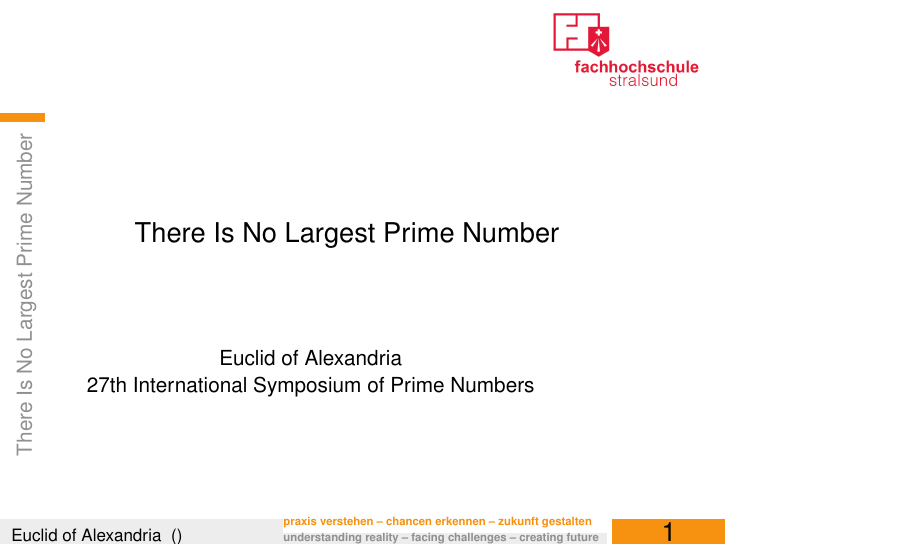
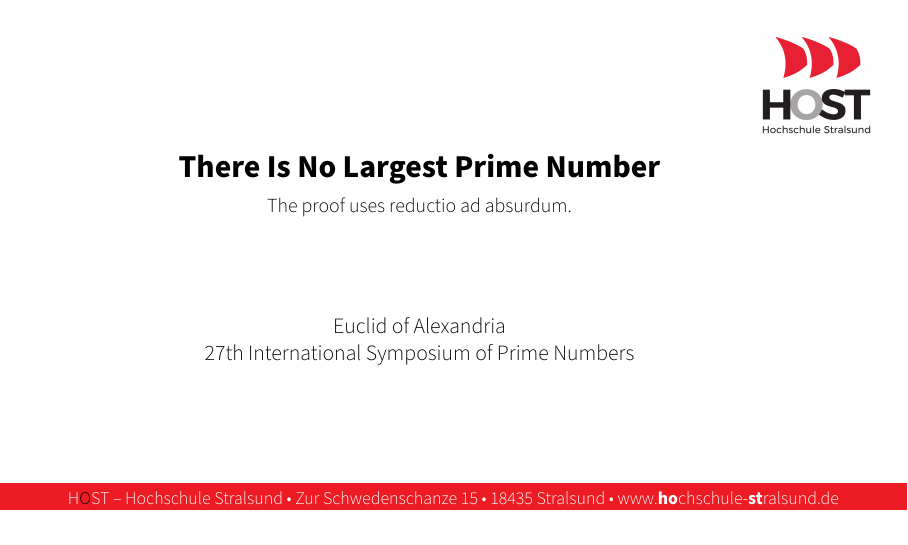
Before and after one commit to haemka/beamerthemestralsund, LaTeX slides (stralsund-example.tex, which reads beamercolorthemestralsund.sty, beamerinnerthemestralsund.sty, beamerouterthemestralsund.sty): page 1 of 5. Compiled offline with pdfLaTeX.

Commit message:
Completely new version due to new corporate design and renaming of the University of Applied Sciences

```diff
--- a/beamercolorthemestralsund.sty
+++ b/beamercolorthemestralsund.sty
@@ -9,20 +9,42 @@
 
 \mode<presentation>
 
+\usepackage[light]{sourcesanspro}
+
 % colors
 \usepackage{xcolor}
-\definecolor{csred}{cmyk}{0.1,1,0.8,0}
-\definecolor{mbblue}{cmyk}{0.8,0.56,0.08,0.4}
-\definecolor{wsturqoise}{cmyk}{1,0.3,0.3,0.2}
-\definecolor{etiyellow}{cmyk}{0,0.45,1,0.0}
+\definecolor{csred}{cmyk}{0,1,1,0}
 \definecolor{bggray}{cmyk}{0,0,0,0.0824}
 \definecolor{fggray}{cmyk}{0,0,0,0.498}
-\colorlet{maincolor}{etiyellow}
+\colorlet{maincolor}{csred}
 
 % Settings
-\setbeamerfont*{section in head/foot}{size={\fontsize{14}{26}}}
-\setbeamerfont*{author in head/foot}{size={\fontsize{9}{11}}}
-\setbeamerfont*{tagline}{series=\bfseries,size={\fontsize{6}{8}}}
+\setbeamerfont{normal text}{size*={20}{24},series=\mdseries}
+\setbeamerfont{section name}{size*={20}{24},series=\mdseries}
+\setbeamerfont{section page}{size*={20}{24},series=\mdseries}
+\setbeamerfont{section in page}{size*={20}{24},series=\mdseries}
+\setbeamerfont{section in sidebar}{size*={20}{24},series=\mdseries}
+\setbeamerfont{section in head/foot}{size*={20}{24},series=\mdseries}
+\setbeamerfont{projected text}{size*={20}{24},series=\mdseries}
+\setbeamerfont{structure}{series=\mdseries}
+
+\setbeamerfont{tiny structure}{series=\mdseries}
+\setbeamerfont{frametitle}{size=\large,series=\mdseries} % ,series=\bfseries
+\setbeamerfont{framesubtitle}{size=\footnotesize,series=\mdseries}
+\setbeamerfont{footline}{size=\Tiny,series=\mdseries}
+\setbeamerfont{title}{size*={16}{18},series=\bfseries}
+\setbeamerfont{subtitle}{size*={10}{12},series=\mdseries}
+
+\setbeamerfont{item}{size*={10}{12},series=\mdseries}
+\setbeamerfont{item projected}{size*={10}{12},series=\mdseries}
+\setbeamerfont{itemize item}{size*={10}{12},series=\mdseries}
+\setbeamerfont{itemize subitem}{size*={10}{12},series=\mdseries}
+\setbeamerfont{itemize subsubitem}{size*={10}{12},series=\mdseries}
+\setbeamerfont{itemize/enumerate body}{size*={10}{12},series=\mdseries}
+\setbeamerfont{itemize/enumerate subbody}{size*={10}{12},series=\mdseries}
+\setbeamerfont{itemize/enumerate subsubbody}{size*={10}{12},series=\mdseries}
+
+\setbeamerfont*{tagline}{size={\fontsize{9}{11}},series=\mdseries}
 
 
 \setbeamercolor*{title page header}{fg=black}
@@ -33,10 +55,8 @@
 \setbeamercolor*{author}{fg=black}
 \setbeamercolor*{date}{fg=black}
 \setbeamercolor*{item}{fg=maincolor}
-\setbeamercolor*{section in head/foot}{bg=maincolor}
-\setbeamercolor*{author in head/foot}{bg=bggray}
-\setbeamercolor*{tagline-de}{fg=maincolor,bg=white}
-\setbeamercolor*{tagline-en}{fg=fggray,bg=bggray}
+\setbeamercolor*{tagline}{fg=white,bg=maincolor}
+\newcommand{\HOSTstring}{H\textcolor{black}{O}ST -- Hochschule Stralsund~\textbullet~Zur Schwedenschanze 15~\textbullet~18435 Stralsund~\textbullet~www.\textbf{ho}chschule-\textbf{st}ralsund.de}
 
 % Items
 \setbeamertemplate{items}[square]
--- a/beamerinnerthemestralsund.sty
+++ b/beamerinnerthemestralsund.sty
@@ -12,18 +12,20 @@
 % Title page
 \defbeamertemplate*{title page}{stralsund}[1][]
 {
-	\vskip2cm
+	\vskip1.5cm
 	\begin{beamercolorbox}[wd=.8\paperwidth,ht=1.6cm,center]{title page header}%
-		\usebeamerfont{title}\inserttitle%
+		\usebeamerfont{title}\inserttitle\\%
+		\vspace{.2cm}%
+		\usebeamerfont{subtitle}\insertsubtitle%
 	\end{beamercolorbox}%
 	\vskip.5cm
-	\begin{beamercolorbox}[wd=0.7\paperwidth,ht=2cm,center]{title page header}%
+	\begin{beamercolorbox}[wd=.8\paperwidth,ht=2cm,center]{title page header}%
 		\usebeamerfont{author}\insertauthor\par%
 		\usebeamerfont{author}\insertdate%
 	\end{beamercolorbox}%
 	\vfill
 
 	\begin{tikzpicture}[remember picture,overlay]
-		\node[anchor=north east,yshift=-3pt,xshift=-10pt] at (current page.north east) {\includegraphics[width=.2\paperwidth]{img/fh_stralsund}};
+		\node[anchor=north east] at (current page.north east) {\includegraphics[width=.183\paperwidth]{img/hs_stralsund}};
 	\end{tikzpicture}
 }
--- a/beamerouterthemestralsund.sty
+++ b/beamerouterthemestralsund.sty
@@ -21,43 +21,21 @@
 {
 	\vskip.3cm
 	\begin{beamercolorbox}[wd=.7\paperwidth,ht=1.2cm]{frametitle}%
-		\usebeamerfont{frametitle} \insertframetitle \\
-		\usebeamerfont{framesubtitle} \beamer@ifempty{\insertframesubtitle}{}{\insertframesubtitle}
+		\usebeamerfont{frametitle}\insertframetitle\\%
+		\usebeamerfont{framesubtitle}\beamer@ifempty{\insertframesubtitle}{}{\insertframesubtitle}%
 	\end{beamercolorbox}%
 
 	\begin{tikzpicture}[remember picture,overlay]
-		\node[anchor=north east,yshift=-3pt,xshift=-10pt] at (current page.north east) {\includegraphics[width=.2\paperwidth]{img/fh_stralsund}};
+		\node[anchor=north east] at (current page.north east) {\includegraphics[width=.183\paperwidth]{img/hs_stralsund}};%
 	\end{tikzpicture}
 }
 
 \defbeamertemplate*{footline}{stralsund}[1][]
 {
 	\leavevmode
-	\begin{beamercolorbox}[wd=\authorboxwd,ht=.4cm,dp=.05cm,left,leftskip=.2cm]{author in head/foot}%
-		\usebeamerfont{author in head/foot}\insertauthor~~\beamer@ifempty{\insertshortinstitute}{}{(\insertshortinstitute)}
-	\end{beamercolorbox}%
-	\begin{beamercolorbox}[wd=\taglineboxwd,ht=.4cm,dp=.05cm]{tagline-de}%
-		\usebeamerfont{tagline}praxis verstehen -- chancen erkennen -- zukunft gestalten
-		\begin{beamercolorbox}[wd=\taglineboxwd,ht=.15cm,dp=.05cm]{tagline-en}%
-			\usebeamerfont{tagline}understanding reality -- facing challenges -- creating future
-		\end{beamercolorbox}%
-	\end{beamercolorbox}%
-	\begin{beamercolorbox}[wd=.1cm,ht=.4cm,center]{}%
-	\end{beamercolorbox}%
-	\begin{beamercolorbox}[wd=\sectionboxwd,ht=.4cm,dp=.05cm,center]{section in head/foot}%
-		\usebeamerfont{section in head/foot}\insertframenumber
+	\begin{beamercolorbox}[wd=\paperwidth,ht=.053\paperheight,sep=.1cm,center]{tagline}%
+		\usebeamerfont{tagline}{\HOSTstring}
 	\end{beamercolorbox}%
 }
 
-\defbeamertemplate*{sidebar canvas left}{stralsund}[1][]
-{
- \vskip2cm
- \begin{beamercolorbox}[wd=.8cm,ht=.15cm]{orangebox}
- \end{beamercolorbox}
- \vskip.2cm
- \begin{beamercolorbox}[wd=.8cm]{sidebar}
-	 \hspace{.3cm}\rotatebox{90}{\inserttitle}
- \end{beamercolorbox}
-}
-
 \mode<all>
--- a/beamerthemestralsund.sty
+++ b/beamerthemestralsund.sty
@@ -15,9 +15,9 @@
 \renewcommand{\familydefault}{\sfdefault}
 
 % Settings
-\useinnertheme{Stralsund}
-\useoutertheme{Stralsund}
-\usecolortheme{Stralsund}
+\useinnertheme{stralsund}
+\useoutertheme{stralsund}
+\usecolortheme{stralsund}
 
 \setbeamertemplate{navigation symbols}{}
 \setbeamertemplate{blocks}[rounded][shadow=true]
--- a/stralsund-example.tex
+++ b/stralsund-example.tex
@@ -7,12 +7,13 @@
 %
 % See the file doc/licenses/LICENSE for more details.
 
-\documentclass{beamer}
+\documentclass[aspectratio=169]{beamer}
 
 \usepackage[utf8]{inputenc}
 \usepackage[T1]{fontenc}
 
 \title{There Is No Largest Prime Number}
+\subtitle{The proof uses reductio ad absurdum.}
 \date[ISPN ’80]{27th International Symposium of Prime Numbers}
 \author[Euclid]{Euclid of Alexandria}
 \institute[]{}
```
Also changed, not shown: README.md, img/fh_stralsund.jpg (deleted), img/hs_stralsund.jpg (added), stralsund-example.pdf.
